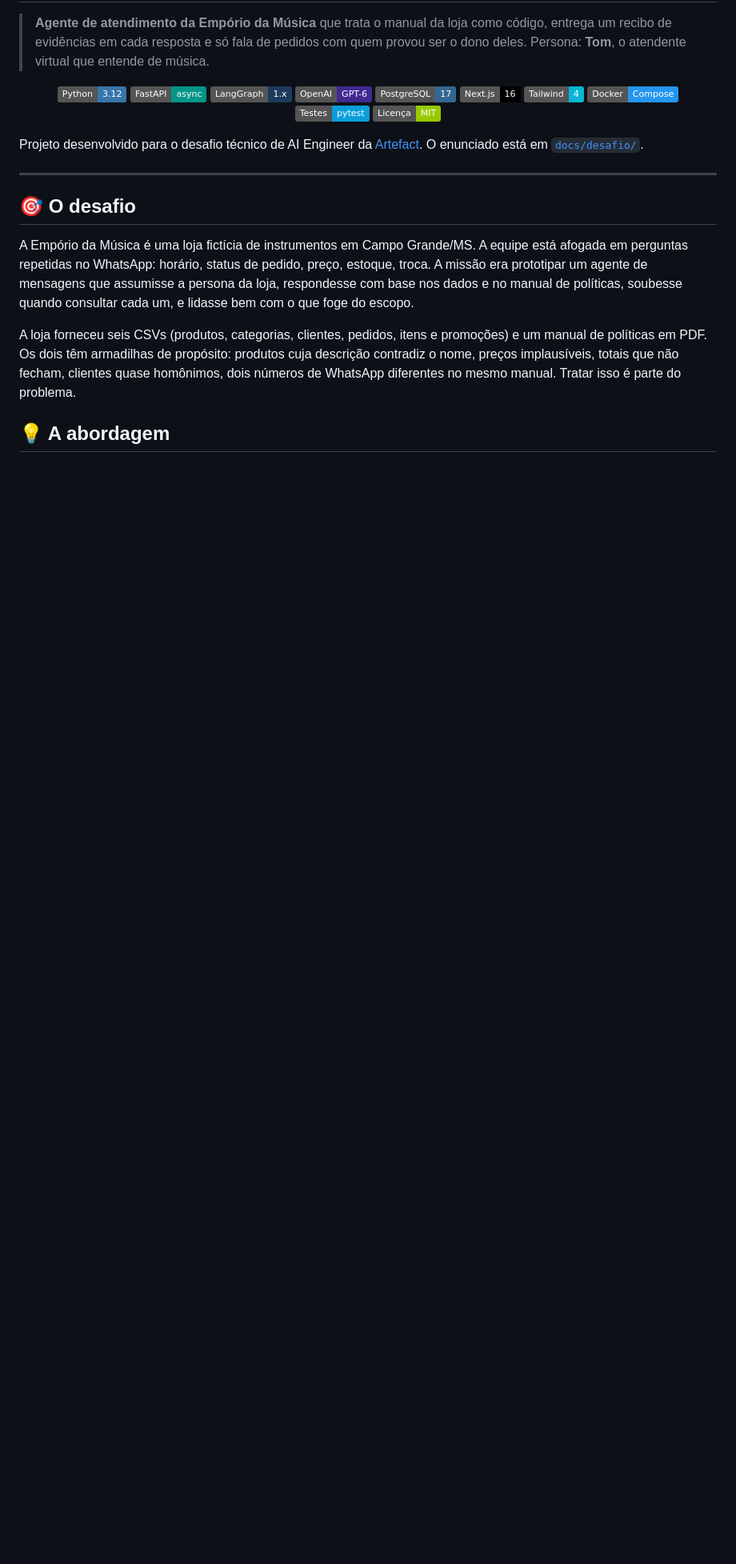
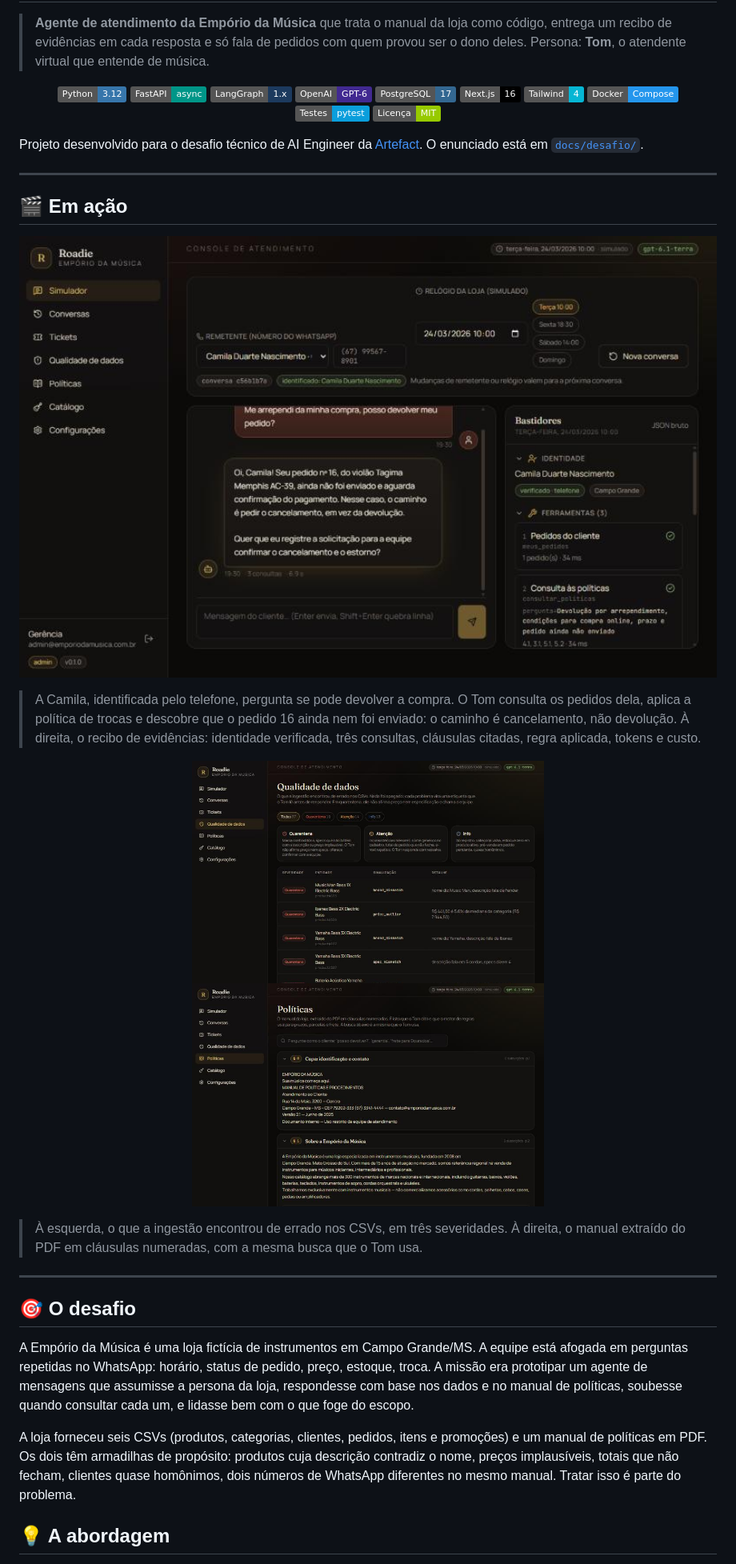
Before and after one commit to leopbar/roadie, a Markdown page: README.md, the part around the change. Shown at 80% size. GitHub-like rendering; pictures changed too: docs/screenshots/politicas.png (added), docs/screenshots/qualidade.png (added), docs/screenshots/simulador.png (added); badges without logos; blank space fills up the shorter version.

Commit message:
docs: seção "Em ação" com capturas reais do console
Três telas do console em uso com o modelo real: simulador com o painel de
bastidores, qualidade de dados e políticas. Imagens em docs/screenshots.

```diff
--- a/README.md
+++ b/README.md
@@ -16,6 +16,23 @@
 </p>
 
 Projeto desenvolvido para o desafio técnico de AI Engineer da [Artefact](https://www.artefact.com/). O enunciado está em [`docs/desafio/`](docs/desafio/).
+
+---
+
+## 🎬 Em ação
+
+<p align="center">
+  <img src="docs/screenshots/simulador.png" alt="Simulador de atendimento com o painel de bastidores" width="900" />
+</p>
+
+> A Camila, identificada pelo telefone, pergunta se pode devolver a compra. O Tom consulta os pedidos dela, aplica a política de trocas e descobre que o pedido 16 ainda nem foi enviado: o caminho é cancelamento, não devolução. À direita, o recibo de evidências: identidade verificada, três consultas, cláusulas citadas, regra aplicada, tokens e custo.
+
+<p align="center">
+  <img src="docs/screenshots/qualidade.png" alt="Tela de qualidade de dados com as sinalizações da ingestão" width="440" />
+  <img src="docs/screenshots/politicas.png" alt="Tela de políticas com as cláusulas extraídas do manual" width="440" />
+</p>
+
+> À esquerda, o que a ingestão encontrou de errado nos CSVs, em três severidades. À direita, o manual extraído do PDF em cláusulas numeradas, com a mesma busca que o Tom usa.
 
 ---
 
```
